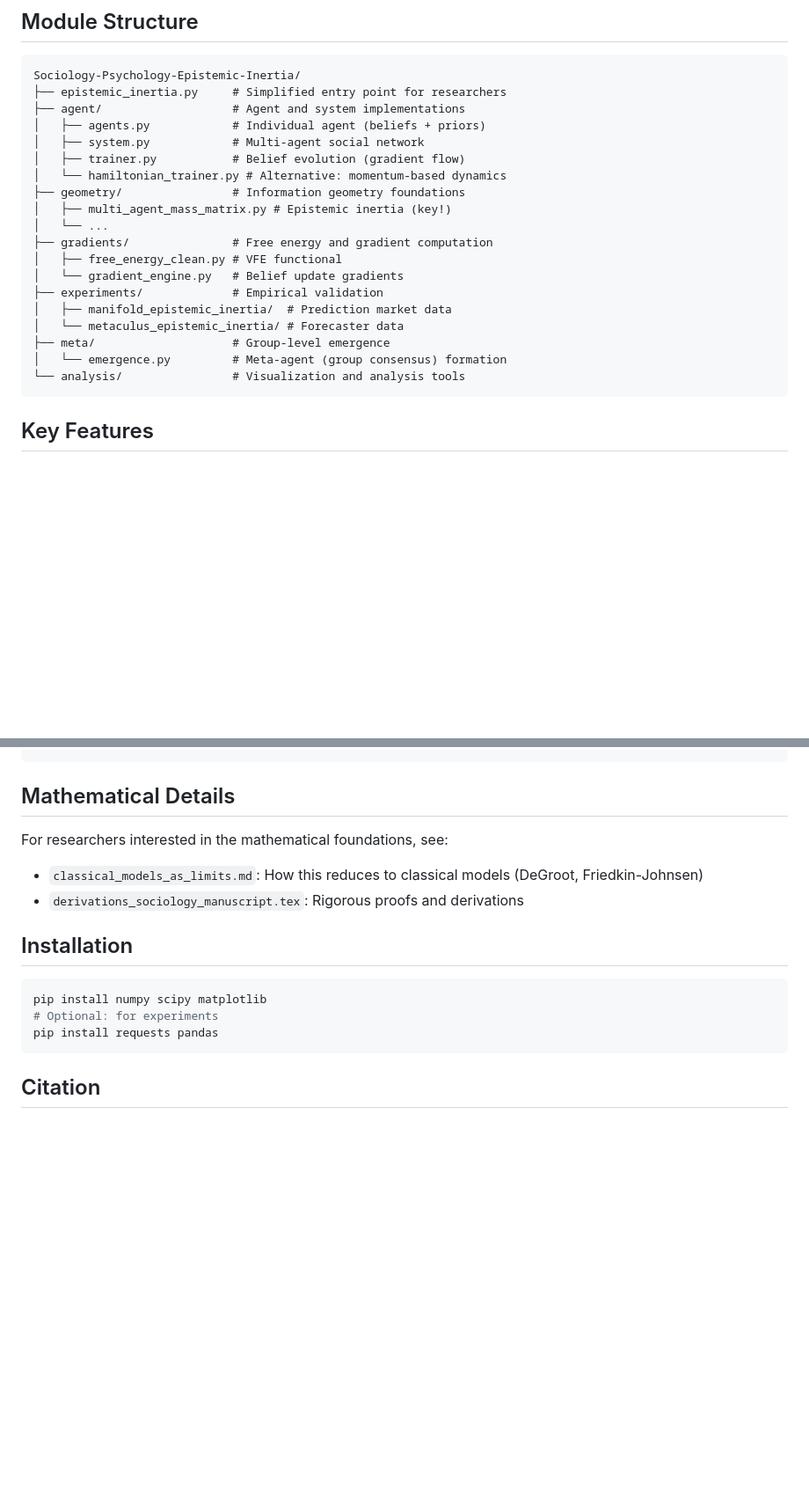
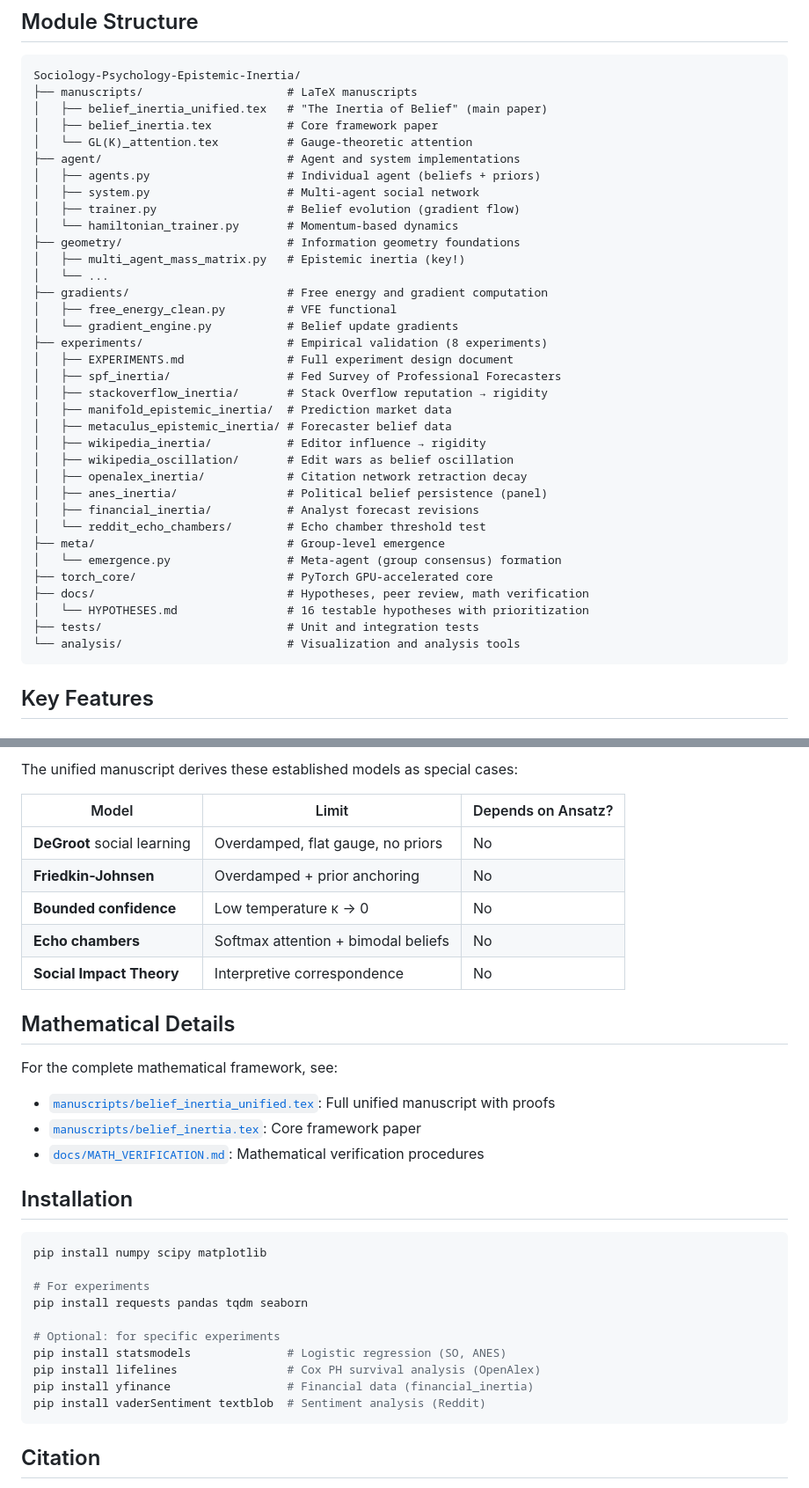
Before and after one commit to cdenn016/Sociology-Psychology-Epistemic-Inertia, a Markdown page: README.md, 2 parts joined by grey strips. Shown at 88% size. Drawn GitHub-style; blank space fills up the shorter version.

````diff
--- a/README.md
+++ b/README.md
@@ -94,24 +94,40 @@ Where:
 
 ```
 Sociology-Psychology-Epistemic-Inertia/
-├── epistemic_inertia.py     # Simplified entry point for researchers
-├── agent/                   # Agent and system implementations
-│   ├── agents.py            # Individual agent (beliefs + priors)
-│   ├── system.py            # Multi-agent social network
-│   ├── trainer.py           # Belief evolution (gradient flow)
-│   └── hamiltonian_trainer.py # Alternative: momentum-based dynamics
-├── geometry/                # Information geometry foundations
-│   ├── multi_agent_mass_matrix.py # Epistemic inertia (key!)
+├── manuscripts/                     # LaTeX manuscripts
+│   ├── belief_inertia_unified.tex   # "The Inertia of Belief" (main paper)
+│   ├── belief_inertia.tex           # Core framework paper
+│   └── GL(K)_attention.tex          # Gauge-theoretic attention
+├── agent/                           # Agent and system implementations
+│   ├── agents.py                    # Individual agent (beliefs + priors)
+│   ├── system.py                    # Multi-agent social network
+│   ├── trainer.py                   # Belief evolution (gradient flow)
+│   └── hamiltonian_trainer.py       # Momentum-based dynamics
+├── geometry/                        # Information geometry foundations
+│   ├── multi_agent_mass_matrix.py   # Epistemic inertia (key!)
 │   └── ...
-├── gradients/               # Free energy and gradient computation
-│   ├── free_energy_clean.py # VFE functional
-│   └── gradient_engine.py   # Belief update gradients
-├── experiments/             # Empirical validation
+├── gradients/                       # Free energy and gradient computation
+│   ├── free_energy_clean.py         # VFE functional
+│   └── gradient_engine.py           # Belief update gradients
+├── experiments/                     # Empirical validation (8 experiments)
+│   ├── EXPERIMENTS.md               # Full experiment design document
+│   ├── spf_inertia/                 # Fed Survey of Professional Forecasters
+│   ├── stackoverflow_inertia/       # Stack Overflow reputation → rigidity
 │   ├── manifold_epistemic_inertia/  # Prediction market data
-│   └── metaculus_epistemic_inertia/ # Forecaster data
-├── meta/                    # Group-level emergence
-│   └── emergence.py         # Meta-agent (group consensus) formation
-└── analysis/                # Visualization and analysis tools
+│   ├── metaculus_epistemic_inertia/ # Forecaster belief data
+│   ├── wikipedia_inertia/           # Editor influence → rigidity
+│   ├── wikipedia_oscillation/       # Edit wars as belief oscillation
+│   ├── openalex_inertia/            # Citation network retraction decay
+│   ├── anes_inertia/                # Political belief persistence (panel)
+│   ├── financial_inertia/           # Analyst forecast revisions
+│   └── reddit_echo_chambers/        # Echo chamber threshold test
+├── meta/                            # Group-level emergence
+│   └── emergence.py                 # Meta-agent (group consensus) formation
+├── torch_core/                      # PyTorch GPU-accelerated core
+├── docs/                            # Hypotheses, peer review, math verification
+│   └── HYPOTHESES.md                # 16 testable hypotheses with prioritization
+├── tests/                           # Unit and integration tests
+└── analysis/                        # Visualization and analysis tools
 ```
 
 ## Key Features
@@ -150,16 +206,33 @@ python run_pipeline.py
+The unified manuscript derives these established models as special cases:
+
+| Model | Limit | Depends on Ansatz? |
+|-------|-------|-------------------|
+| **DeGroot** social learning | Overdamped, flat gauge, no priors | No |
+| **Friedkin-Johnsen** | Overdamped + prior anchoring | No |
+| **Bounded confidence** | Low temperature κ → 0 | No |
+| **Echo chambers** | Softmax attention + bimodal beliefs | No |
+| **Social Impact Theory** | Interpretive correspondence | No |
 
 ## Mathematical Details
 
-For researchers interested in the mathematical foundations, see:
-- `classical_models_as_limits.md`: How this reduces to classical models (DeGroot, Friedkin-Johnsen)
-- `derivations_sociology_manuscript.tex`: Rigorous proofs and derivations
+For the complete mathematical framework, see:
+- [`manuscripts/belief_inertia_unified.tex`](manuscripts/belief_inertia_unified.tex): Full unified manuscript with proofs
+- [`manuscripts/belief_inertia.tex`](manuscripts/belief_inertia.tex): Core framework paper
+- [`docs/MATH_VERIFICATION.md`](docs/MATH_VERIFICATION.md): Mathematical verification procedures
 
 ## Installation
 
 ```bash
 pip install numpy scipy matplotlib
-# Optional: for experiments
-pip install requests pandas
+
+# For experiments
+pip install requests pandas tqdm seaborn
+
+# Optional: for specific experiments
+pip install statsmodels              # Logistic regression (SO, ANES)
+pip install lifelines                # Cox PH survival analysis (OpenAlex)
+pip install yfinance                 # Financial data (financial_inertia)
+pip install vaderSentiment textblob  # Sentiment analysis (Reddit)
 ```
 
 ## Citation
````
Also changed, not shown: other parts of README.md (+51 -11 lines).
